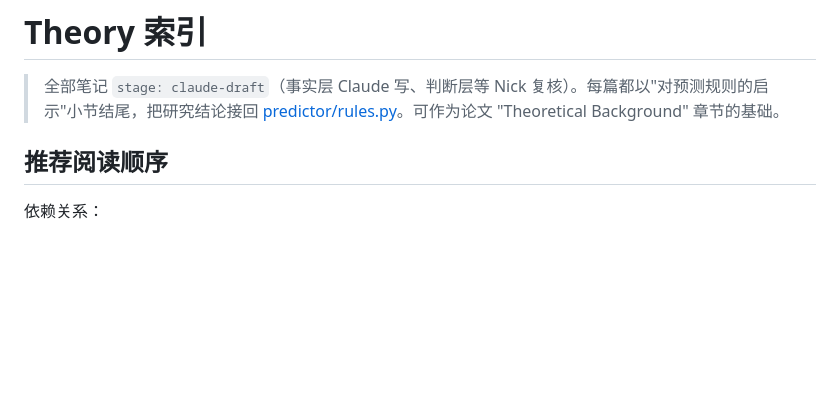
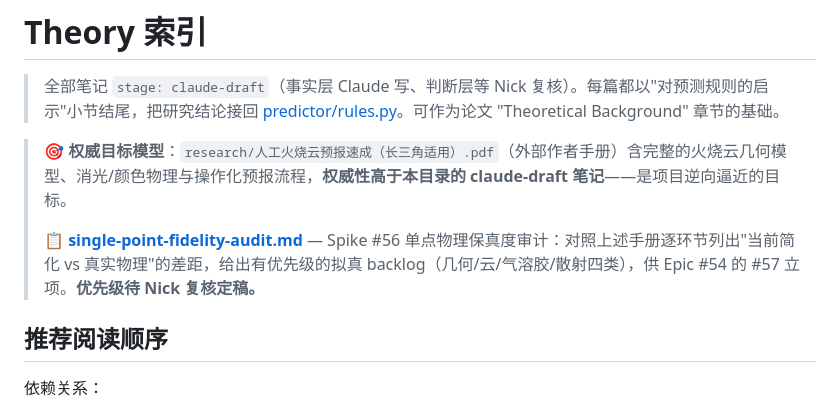
Before and after one commit to NickZhuxy/firecloud-forecast, a Markdown page: research/theory/00-index.md, the part around the change. Drawn GitHub-style; blank space fills up the shorter version.

```diff
--- a/research/theory/00-index.md
+++ b/research/theory/00-index.md
@@ -1,6 +1,10 @@
 # Theory 索引
 
 > 全部笔记 `stage: claude-draft`（事实层 Claude 写、判断层等 Nick 复核）。每篇都以"对预测规则的启示"小节结尾，把研究结论接回 [predictor/rules.py](../../predictor/rules.py)。可作为论文 "Theoretical Background" 章节的基础。
+
+> 🎯 **权威目标模型**：`research/人工火烧云预报速成（长三角适用）.pdf`（外部作者手册）含完整的火烧云几何模型、消光/颜色物理与操作化预报流程，**权威性高于本目录的 claude-draft 笔记**——是项目逆向逼近的目标。
+>
+> 📋 **[single-point-fidelity-audit.md](single-point-fidelity-audit.md)** — Spike #56 单点物理保真度审计：对照上述手册逐环节列出"当前简化 vs 真实物理"的差距，给出有优先级的拟真 backlog（几何/云/气溶胶/散射四类），供 Epic #54 的 #57 立项。**优先级待 Nick 复核定稿。**
 
 ## 推荐阅读顺序
 
```
Also changed, not shown: research/theory/single-point-fidelity-audit.md (added, +359 -0 lines).
